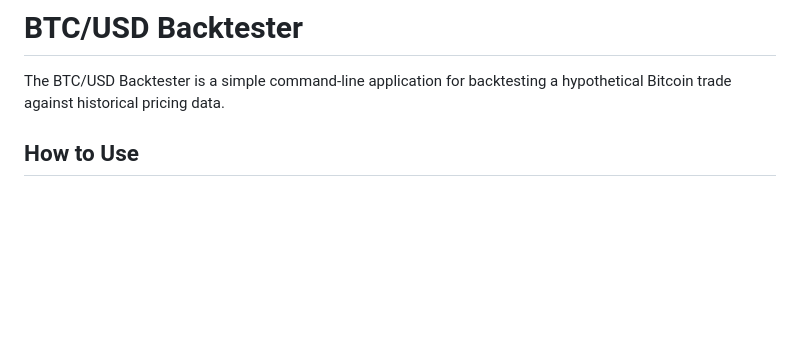
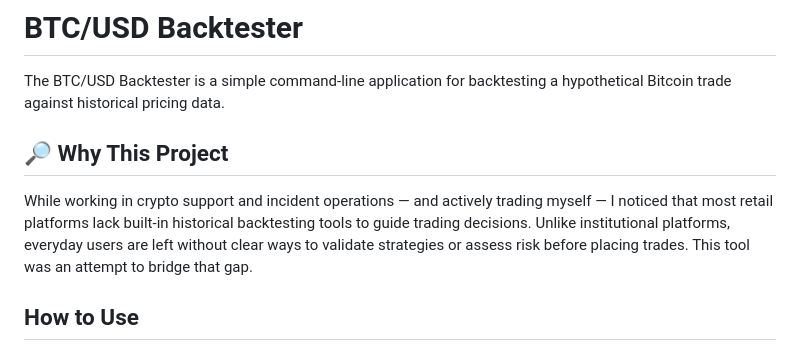
Before and after one commit to oarina/btc-usd-backtesting, a Markdown page: README.md, the part around the change. Drawn GitHub-style; blank space fills up the shorter version.

Commit message:
Update README.md
Add 'why this tool' section

```diff
--- a/README.md
+++ b/README.md
@@ -4,6 +4,10 @@
 # BTC/USD Backtester
 
 The BTC/USD Backtester is a simple command-line application for backtesting a hypothetical Bitcoin trade against historical pricing data.
+
+## 🔎 Why This Project
+
+While working in crypto support and incident operations — and actively trading myself — I noticed that most retail platforms lack built-in historical backtesting tools to guide trading decisions. Unlike institutional platforms, everyday users are left without clear ways to validate strategies or assess risk before placing trades. This tool was an attempt to bridge that gap.
 
 ## How to Use
 
```
